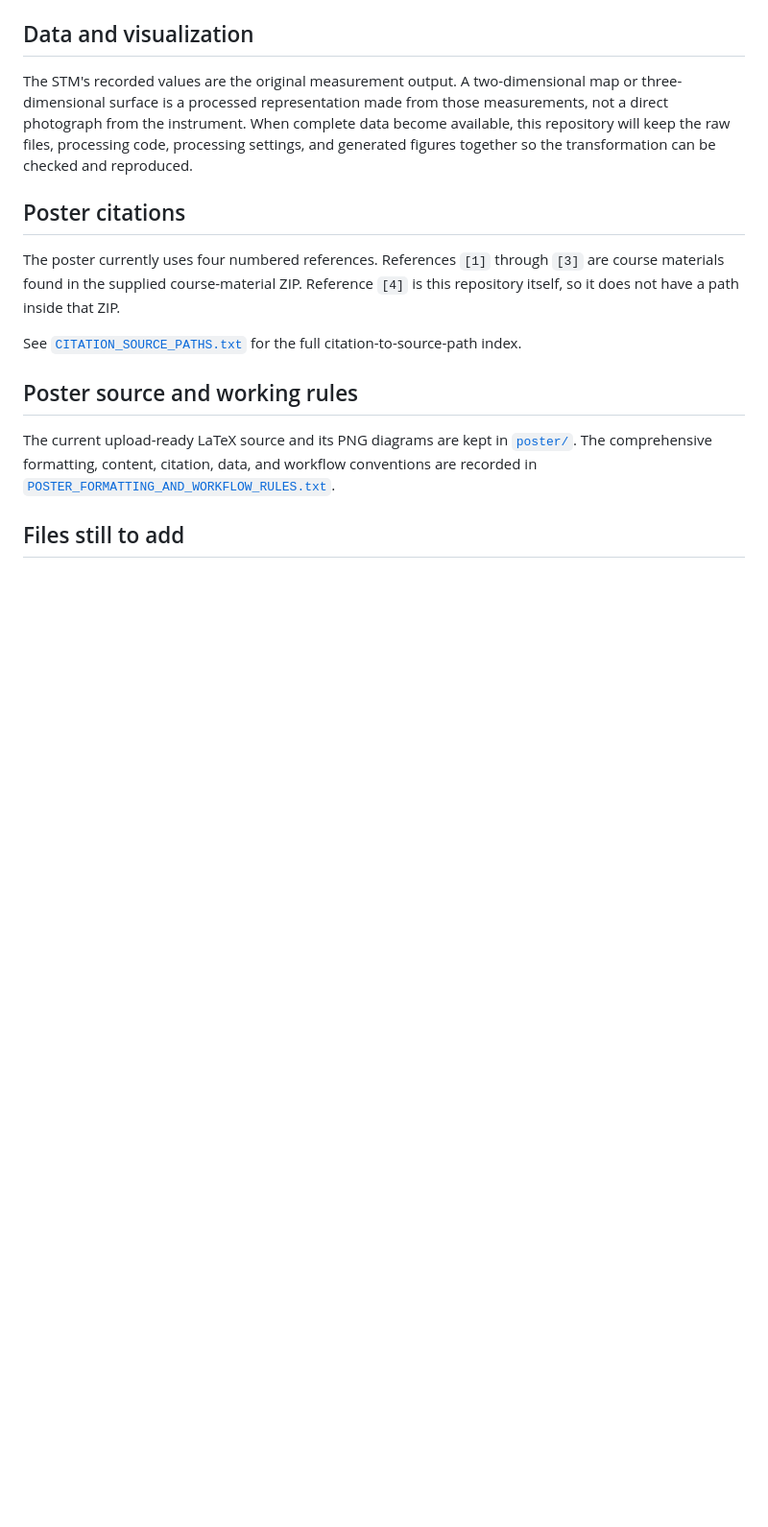
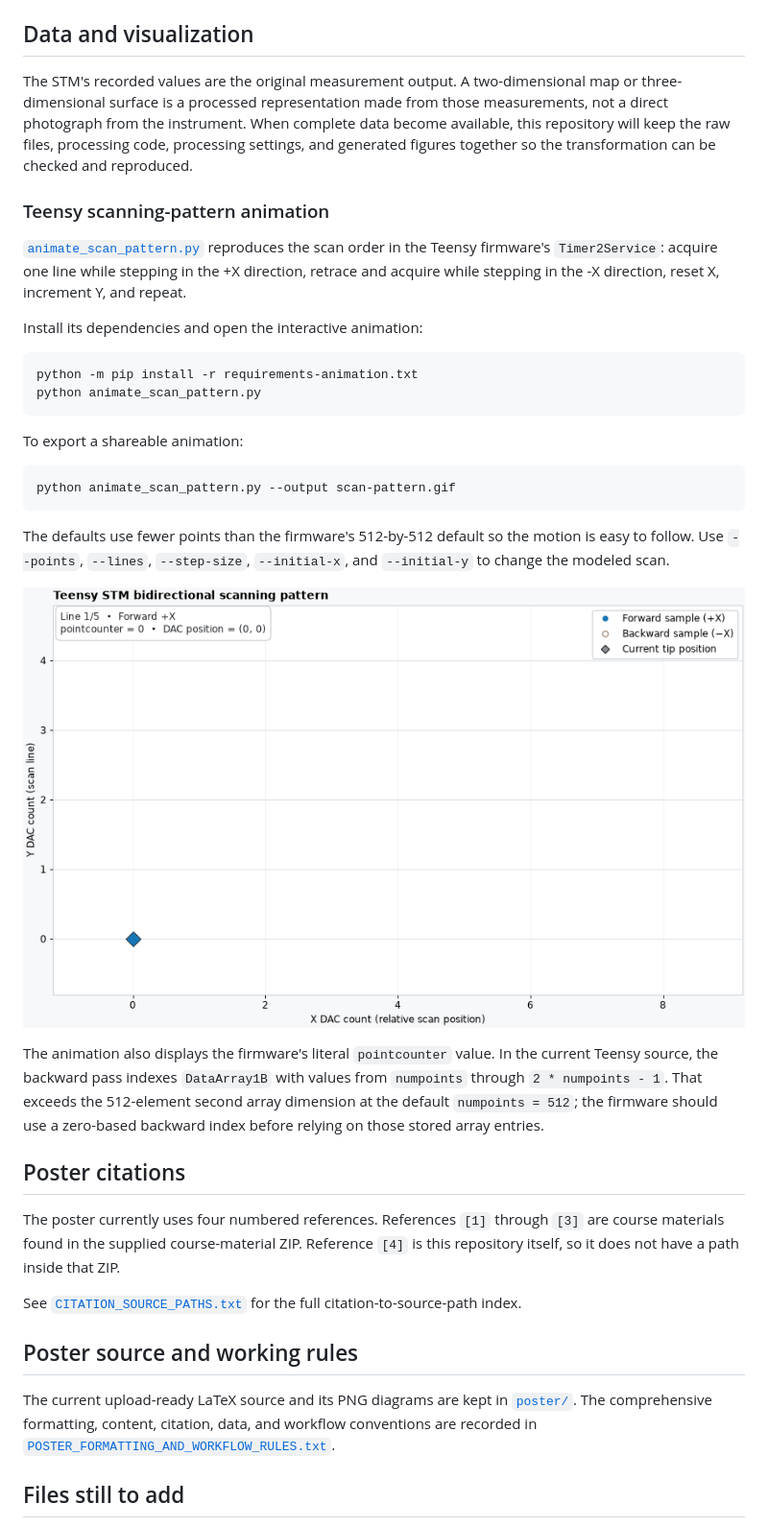
Before and after one commit to souuk/clustered, a Markdown page: README.md, the part around the change. Shown: that part at 96% size. GitHub-like rendering; pictures changed too: scan-pattern-preview.gif (added); blank space fills up the shorter version.

Commit message:
Add Teensy scan pattern animation

````diff
--- a/README.md
+++ b/README.md
@@ -25,6 +25,38 @@ become available, this repository will keep the raw files, processing code,
 processing settings, and generated figures together so the transformation can
 be checked and reproduced.
 
+### Teensy scanning-pattern animation
+
+[`animate_scan_pattern.py`](animate_scan_pattern.py) reproduces the scan order
+in the Teensy firmware's `Timer2Service`: acquire one line while stepping in
+the +X direction, retrace and acquire while stepping in the -X direction,
+reset X, increment Y, and repeat.
+
+Install its dependencies and open the interactive animation:
+
+```console
+python -m pip install -r requirements-animation.txt
+python animate_scan_pattern.py
+```
+
+To export a shareable animation:
+
+```console
+python animate_scan_pattern.py --output scan-pattern.gif
+```
+
+The defaults use fewer points than the firmware's 512-by-512 default so the
+motion is easy to follow. Use `--points`, `--lines`, `--step-size`,
+`--initial-x`, and `--initial-y` to change the modeled scan.
+
+![Preview of the Teensy bidirectional scanning pattern](scan-pattern-preview.gif)
+
+The animation also displays the firmware's literal `pointcounter` value. In
+the current Teensy source, the backward pass indexes `DataArray1B` with values
+from `numpoints` through `2 * numpoints - 1`. That exceeds the 512-element
+second array dimension at the default `numpoints = 512`; the firmware should
+use a zero-based backward index before relying on those stored array entries.
+
 ## Poster citations
 
 The poster currently uses four numbered references. References `[1]` through
````
Also changed, not shown: 3 other files.
